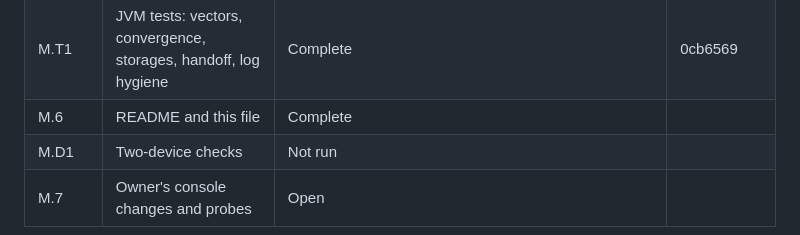
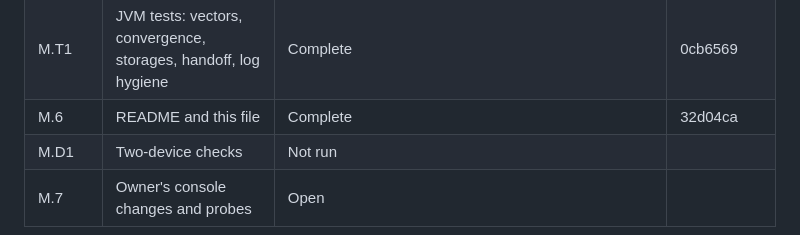
Before and after one commit to Ju-Long/Edendale, a Markdown page: ENHANCEMENT.md, the part around the change. Rendered like a GitHub page.

Commit message:
Android 27.1: record M.6's commit in the tracking table
Co-Authored-By: Claude Fable 5.1 <noreply@anthropic.com>

```diff
--- a/ENHANCEMENT.md
+++ b/ENHANCEMENT.md
@@ -1028,6 +1028,6 @@ H.9.1, H.10.1, H.12.1, I.2.1, and I.3.1.
 | M.4 | Triggers, backoff, background job | Complete (device check not run) | 0cb6569 |
 | M.5 | Handoff version 2 and pairing UI | Complete (device check not run; no in-app camera scanner) | 0cb6569 |
 | M.T1 | JVM tests: vectors, convergence, storages, handoff, log hygiene | Complete | 0cb6569 |
-| M.6 | README and this file | Complete | |
+| M.6 | README and this file | Complete | 32d04ca |
 | M.D1 | Two-device checks | Not run | |
 | M.7 | Owner's console changes and probes | Open | |
```
